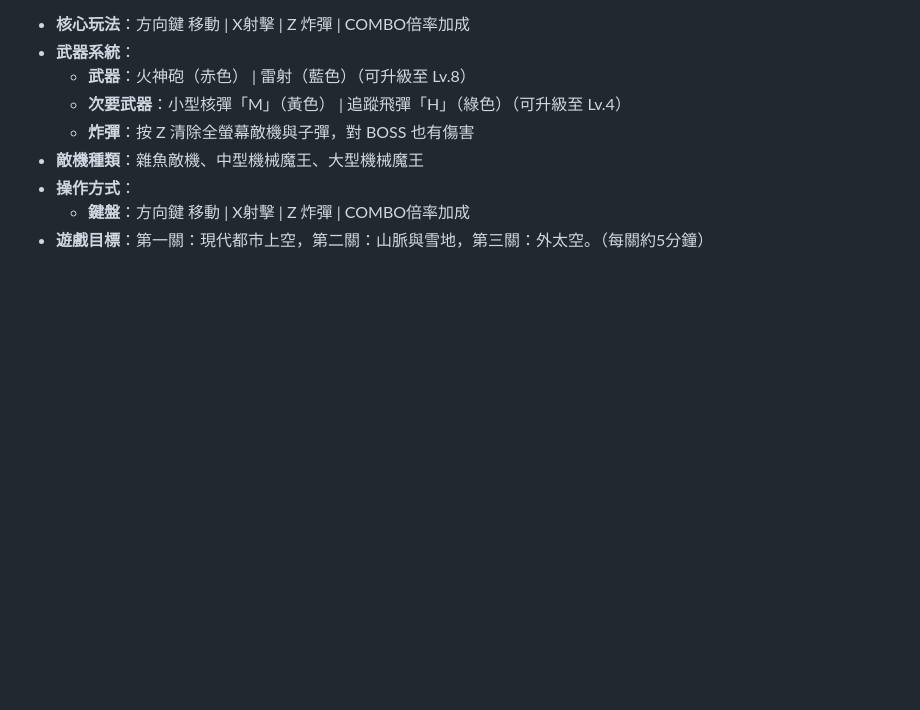
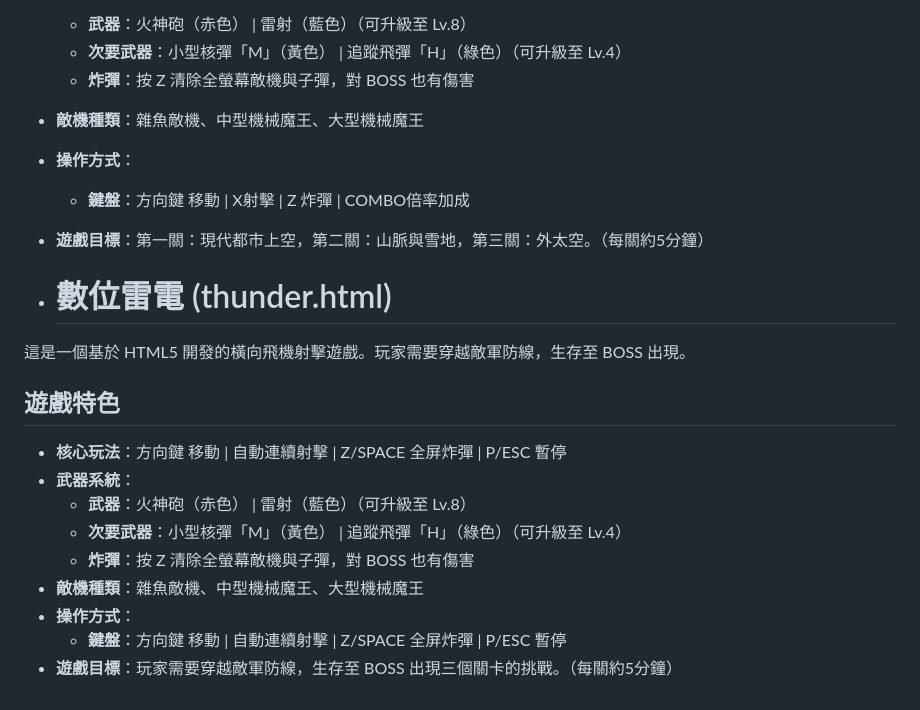
Before and after one commit to LinWei630718/html, a Markdown page: README.md, the part around the change. Drawn GitHub-style; blank space fills up the shorter version.

```diff
--- a/README.md
+++ b/README.md
@@ -146,3 +146,20 @@
 - **操作方式**：
   - **鍵盤**：方向鍵 移動 | X射擊 | Z 炸彈 | COMBO倍率加成
 - **遊戲目標**：第一關：現代都市上空，第二關：山脈與雪地，第三關：外太空。（每關約5分鐘）
+
+- # 數位雷電 (thunder.html)
+
+這是一個基於 HTML5 開發的橫向飛機射擊遊戲。玩家需要穿越敵軍防線，生存至 BOSS 出現。
+
+
+## 遊戲特色
+
+- **核心玩法**：方向鍵 移動 | 自動連續射擊 | Z/SPACE 全屏炸彈 | P/ESC 暫停
+- **武器系統**：
+  - **武器**：火神砲（赤色） | 雷射（藍色）（可升級至 Lv.8）
+  - **次要武器**：小型核彈「M」（黃色） | 追蹤飛彈「H」（綠色）（可升級至 Lv.4）
+  - **炸彈**：按 Z 清除全螢幕敵機與子彈，對 BOSS 也有傷害
+- **敵機種類**：雜魚敵機、中型機械魔王、大型機械魔王
+- **操作方式**：
+  - **鍵盤**：方向鍵 移動 | 自動連續射擊 | Z/SPACE 全屏炸彈 | P/ESC 暫停
+- **遊戲目標**：玩家需要穿越敵軍防線，生存至 BOSS 出現三個關卡的挑戰。（每關約5分鐘）
```
